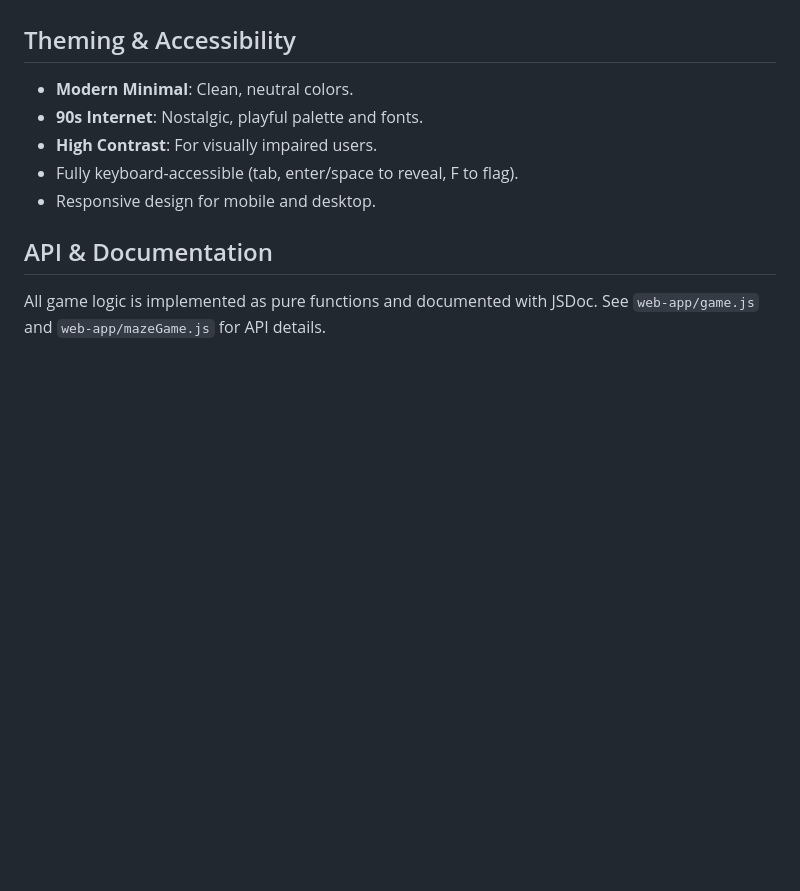
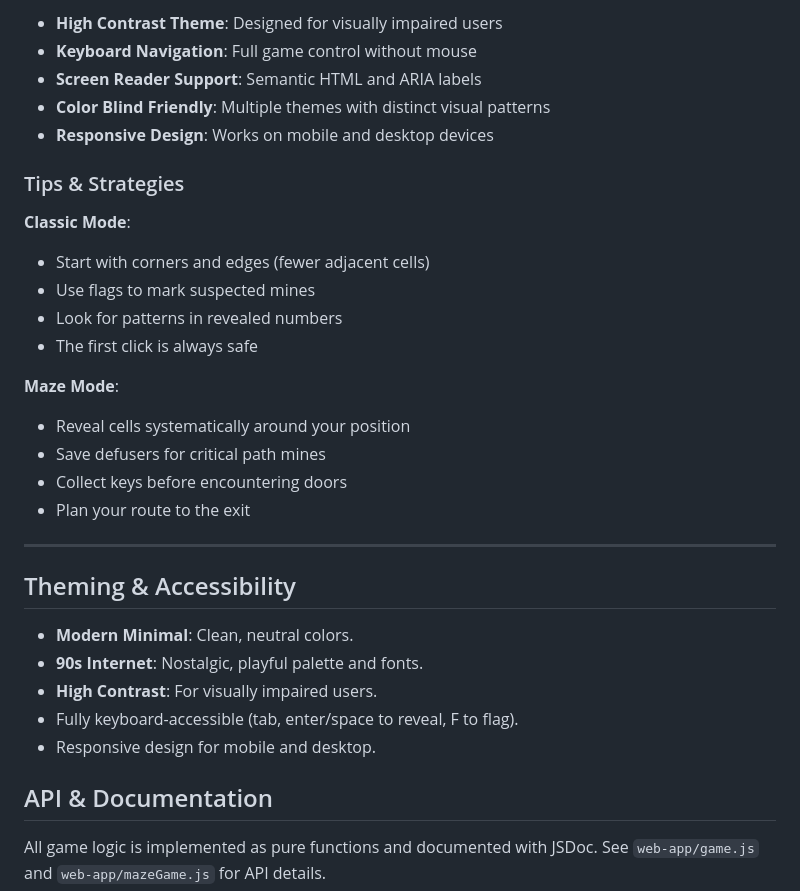
Before and after one commit to LoneRabbit/minesweeper-webapp, a Markdown page: README.md, the part around the change printed below. GitHub-like rendering; blank space fills up the shorter version.

```diff
--- a/README.md
+++ b/README.md
@@ -86,3 +150,25 @@ minesweeper-webapp/
+- **High Contrast Theme**: Designed for visually impaired users
+- **Keyboard Navigation**: Full game control without mouse
+- **Screen Reader Support**: Semantic HTML and ARIA labels
+- **Color Blind Friendly**: Multiple themes with distinct visual patterns
+- **Responsive Design**: Works on mobile and desktop devices
+
+### Tips & Strategies
+
+**Classic Mode**:
+- Start with corners and edges (fewer adjacent cells)
+- Use flags to mark suspected mines
+- Look for patterns in revealed numbers
+- The first click is always safe
+
+**Maze Mode**:
+- Reveal cells systematically around your position
+- Save defusers for critical path mines
+- Collect keys before encountering doors
+- Plan your route to the exit
+
+---
+
 ## Theming & Accessibility
 
 - **Modern Minimal**: Clean, neutral colors.
```
Also changed, not shown: other parts of README.md (+64 -0 lines).
